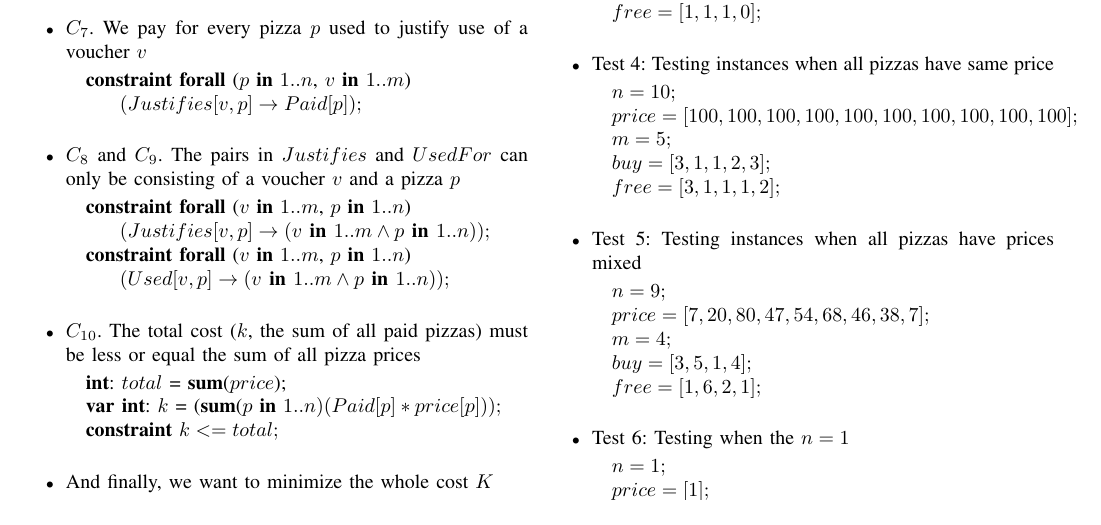
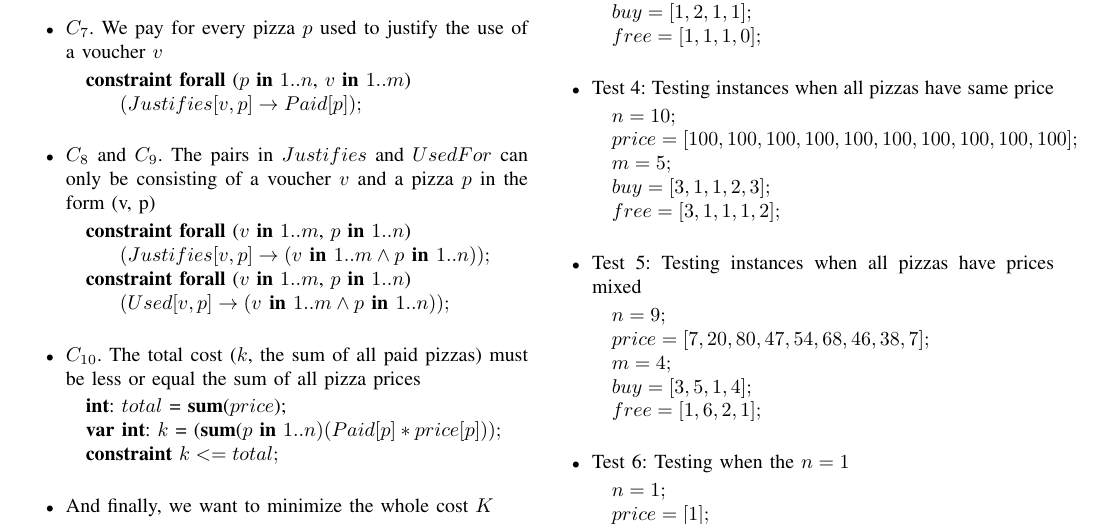
Before and after one commit to luizperes/cmpt-417-intelligent-systems, a LaTeX paper (project-report/project-report.tex): part of page 2 of 4, cut at the place of the change. Compiled offline with pdfLaTeX.

Commit message:
part 2 done

```diff
--- a/project-report/project-report.tex
+++ b/project-report/project-report.tex
@@ -91,13 +91,13 @@ The pizza problem is as follows:
 \State \tab\tab $(Justifies[v1, p] \rightarrow \textbf{not} (Justifies[v2, p]));$
 \\
 \end{algorithmic}
-\item $C_7$. We pay for every pizza $p$ used to justify use of a voucher $v$
+\item $C_7$. We pay for every pizza $p$ used to justify the use of a voucher $v$
 \begin{algorithmic}
 \State \textbf{constraint forall} ($p$ \textbf{in} $1..n$, $v$ \textbf{in} $1..m$)
 \State \tab\tab $(Justifies[v, p] \rightarrow Paid[p]);$
 \\
 \end{algorithmic}
-\item $C_8$ and $C_9$. The pairs in $Justifies$ and $UsedFor$ can only be consisting of a voucher $v$ and a pizza $p$
+\item $C_8$ and $C_9$. The pairs in $Justifies$ and $UsedFor$ can only be consisting of a voucher $v$ and a pizza $p$ in the form (v, p)
 \begin{algorithmic}
 \State \textbf{constraint forall} ($v$ \textbf{in} $1..m$, $p$ \textbf{in} $1..n$)
 \State \tab\tab $(Justifies[v, p] \rightarrow (v \textbf{ in } 1..m \land p \textbf{ in } 1..n));$
```
Also changed, not shown: project-report/project-report.pdf.
